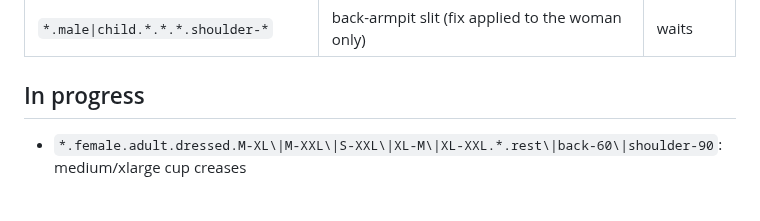
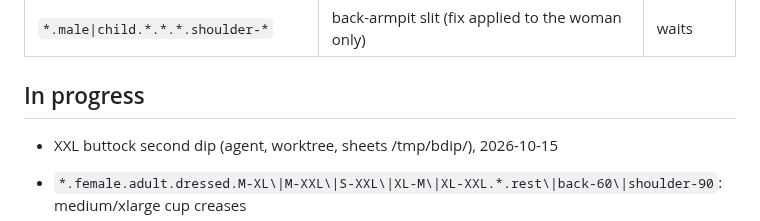
Before and after one commit to solomonxie/every-body, a Markdown page: testing/body-checkpoints.md, the part around the change. GitHub-like rendering; blank space fills up the shorter version.

Commit message:
Checkpoints: XXL buttock dip pick

```diff
--- a/testing/body-checkpoints.md
+++ b/testing/body-checkpoints.md
@@ -71,6 +71,8 @@ Render: app renderer `scripts/render_body/render.sh` (needs Mac unlocked), else
 
 ## In progress
 
+- XXL buttock second dip (agent, worktree, sheets /tmp/bdip/), 2026-10-15
+
 - `*.female.adult.dressed.M-XL\|M-XXL\|S-XXL\|XL-M\|XL-XXL.*.rest\|back-60\|shoulder-90`: medium/xlarge cup creases
 - `*.female.adult.bare.S-S\|M-M\|XXL-XXL.*.knee-*\|elbow-*`: knee front stretch, knee-pit notch, inner elbow sliver
 
```
